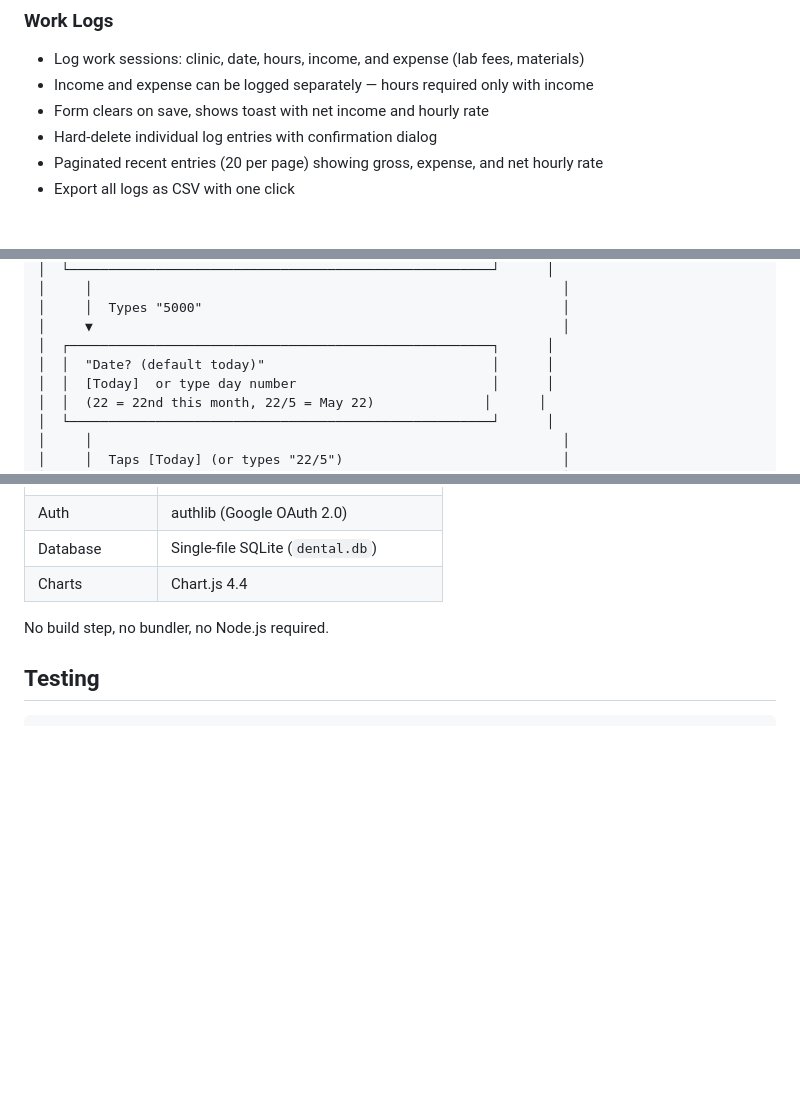
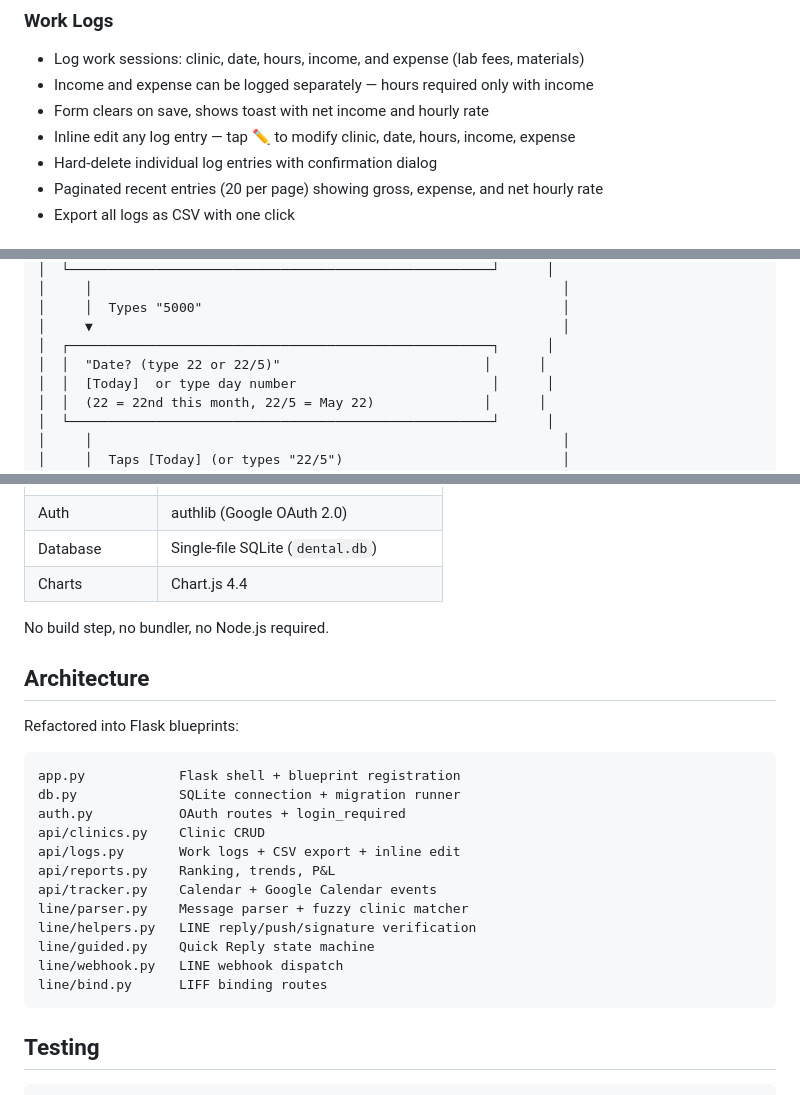
Before and after one commit to chayapatc/dental-worklog, a Markdown page: README.md, 3 parts joined by grey strips. Drawn GitHub-style; blank space fills up the shorter version.

Commit message:
docs: update README — inline edit, PUT endpoint, architecture section, date prompt fix

````diff
--- a/README.md
+++ b/README.md
@@ -13,6 +13,7 @@ A web app for a dentist to log clinic work hours, income, and expenses, then ran
 - Log work sessions: clinic, date, hours, income, and expense (lab fees, materials)
 - Income and expense can be logged separately — hours required only with income
 - Form clears on save, shows toast with net income and hourly rate
+- Inline edit any log entry — tap ✏️ to modify clinic, date, hours, income, expense
 - Hard-delete individual log entries with confirmation dialog
 - Paginated recent entries (20 per page) showing gross, expense, and net hourly rate
 - Export all logs as CSV with one click
@@ -81,7 +82,7 @@ New users get guided tap-through logging. Power users can type shorthand.
 │     │  Types "5000"                                              │
 │     ▼                                                            │
 │  ┌──────────────────────────────────────────────────────┐      │
-│  │  "Date? (default today)"                             │      │
+│  │  "Date? (type 22 or 22/5)"                          │      │
 │  │  [Today]  or type day number                         │      │
 │  │  (22 = 22nd this month, 22/5 = May 22)              │      │
 │  └──────────────────────────────────────────────────────┘      │
@@ -255,6 +256,25 @@ Set `LINE_CHANNEL_ACCESS_TOKEN`, `LINE_CHANNEL_SECRET`, `LINE_LIFF_ID` in `.env`
 
 No build step, no bundler, no Node.js required.
 
+## Architecture
+
+Refactored into Flask blueprints:
+
+```
+app.py            Flask shell + blueprint registration
+db.py             SQLite connection + migration runner
+auth.py           OAuth routes + login_required
+api/clinics.py    Clinic CRUD
+api/logs.py       Work logs + CSV export + inline edit
+api/reports.py    Ranking, trends, P&L
+api/tracker.py    Calendar + Google Calendar events
+line/parser.py    Message parser + fuzzy clinic matcher
+line/helpers.py   LINE reply/push/signature verification
+line/guided.py    Quick Reply state machine
+line/webhook.py   LINE webhook dispatch
+line/bind.py      LIFF binding routes
+```
+
 ## Testing
 
 ```bash
````
Also changed, not shown: other parts of README.md (+1 -0 lines).
